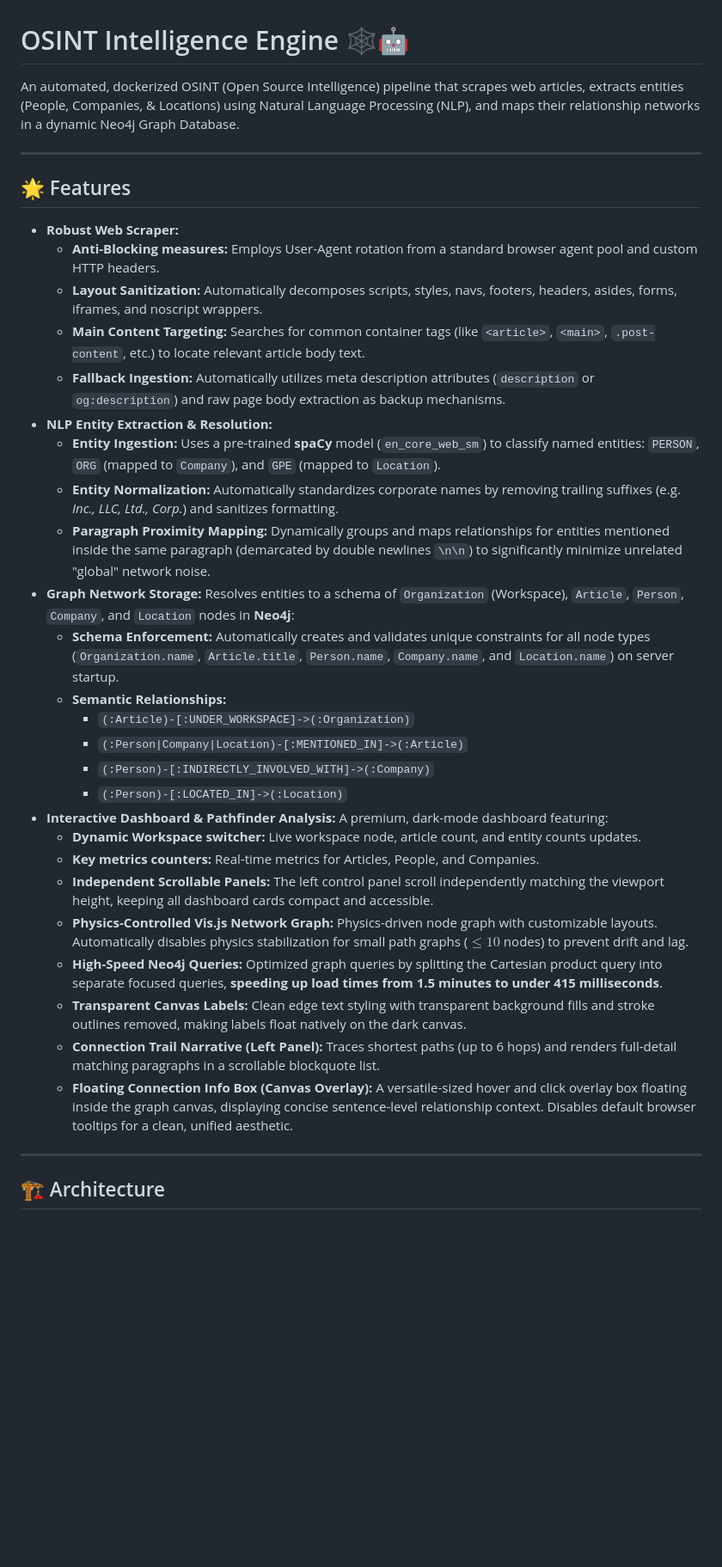
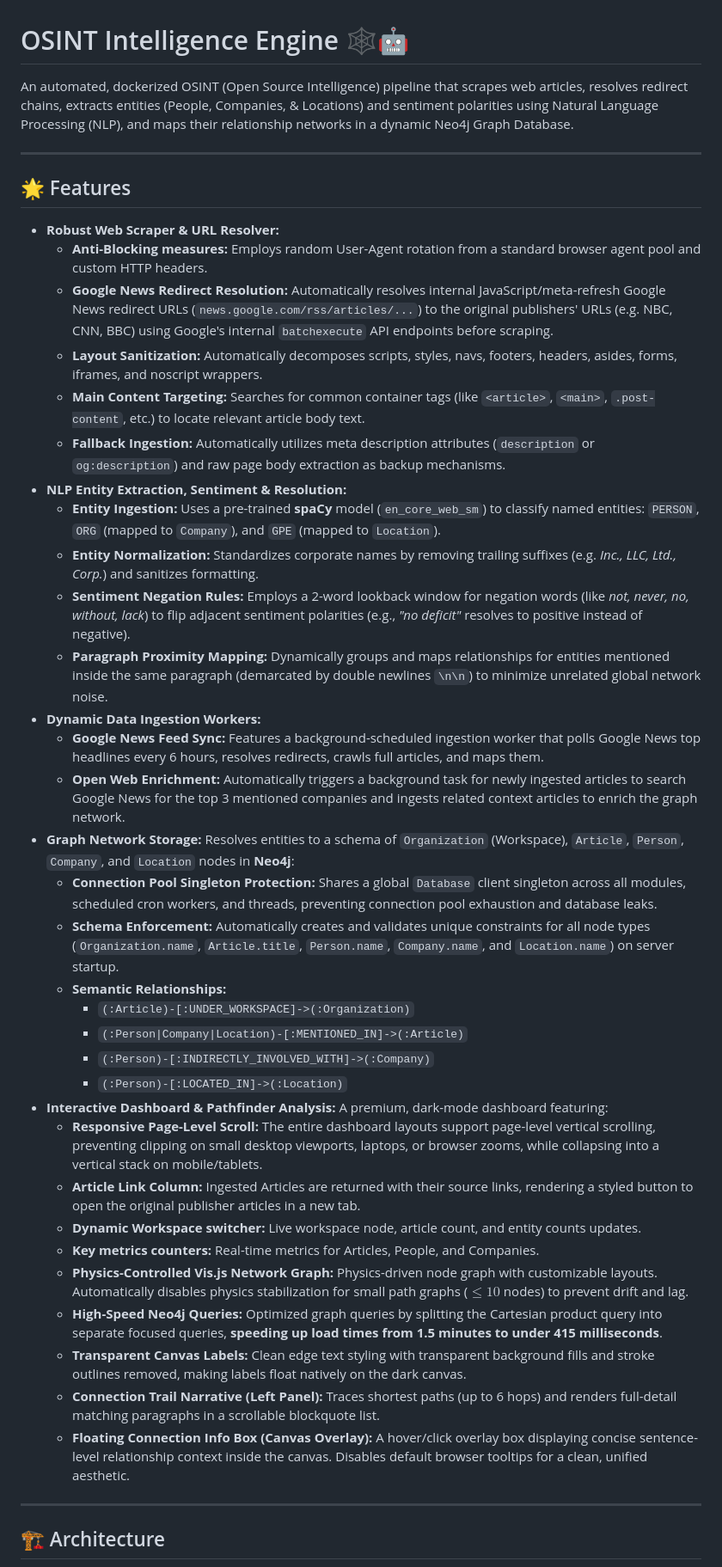
Before and after one commit to prabudhap/intelligence-engine, a Markdown page: README.md, the part around one of its changes. Shown at 86% size. GitHub-like rendering; blank space fills up the shorter version.

```diff
--- a/README.md
+++ b/README.md
@@ -1,21 +1,27 @@
 # OSINT Intelligence Engine 🕸️🤖
 
-An automated, dockerized OSINT (Open Source Intelligence) pipeline that scrapes web articles, extracts entities (People, Companies, & Locations) using Natural Language Processing (NLP), and maps their relationship networks in a dynamic Neo4j Graph Database.
+An automated, dockerized OSINT (Open Source Intelligence) pipeline that scrapes web articles, resolves redirect chains, extracts entities (People, Companies, & Locations) and sentiment polarities using Natural Language Processing (NLP), and maps their relationship networks in a dynamic Neo4j Graph Database.
 
 ---
 
 ## 🌟 Features
 
-*   **Robust Web Scraper:**
-    *   **Anti-Blocking measures:** Employs User-Agent rotation from a standard browser agent pool and custom HTTP headers.
+*   **Robust Web Scraper & URL Resolver:**
+    *   **Anti-Blocking measures:** Employs random User-Agent rotation from a standard browser agent pool and custom HTTP headers.
+    *   **Google News Redirect Resolution:** Automatically resolves internal JavaScript/meta-refresh Google News redirect URLs (`news.google.com/rss/articles/...`) to the original publishers' URLs (e.g. NBC, CNN, BBC) using Google's internal `batchexecute` API endpoints before scraping.
     *   **Layout Sanitization:** Automatically decomposes scripts, styles, navs, footers, headers, asides, forms, iframes, and noscript wrappers.
     *   **Main Content Targeting:** Searches for common container tags (like `<article>`, `<main>`, `.post-content`, etc.) to locate relevant article body text.
     *   **Fallback Ingestion:** Automatically utilizes meta description attributes (`description` or `og:description`) and raw page body extraction as backup mechanisms.
-*   **NLP Entity Extraction & Resolution:**
+*   **NLP Entity Extraction, Sentiment & Resolution:**
     *   **Entity Ingestion:** Uses a pre-trained **spaCy** model (`en_core_web_sm`) to classify named entities: `PERSON`, `ORG` (mapped to `Company`), and `GPE` (mapped to `Location`).
-    *   **Entity Normalization:** Automatically standardizes corporate names by removing trailing suffixes (e.g. *Inc., LLC, Ltd., Corp.*) and sanitizes formatting.
-    *   **Paragraph Proximity Mapping:** Dynamically groups and maps relationships for entities mentioned inside the same paragraph (demarcated by double newlines `\n\n`) to significantly minimize unrelated "global" network noise.
+    *   **Entity Normalization:** Standardizes corporate names by removing trailing suffixes (e.g. *Inc., LLC, Ltd., Corp.*) and sanitizes formatting.
+    *   **Sentiment Negation Rules:** Employs a 2-word lookback window for negation words (like *not, never, no, without, lack*) to flip adjacent sentiment polarities (e.g., *"no deficit"* resolves to positive instead of negative).
+    *   **Paragraph Proximity Mapping:** Dynamically groups and maps relationships for entities mentioned inside the same paragraph (demarcated by double newlines `\n\n`) to minimize unrelated global network noise.
+*   **Dynamic Data Ingestion Workers:**
+    *   **Google News Feed Sync:** Features a background-scheduled ingestion worker that polls Google News top headlines every 6 hours, resolves redirects, crawls full articles, and maps them.
+    *   **Open Web Enrichment:** Automatically triggers a background task for newly ingested articles to search Google News for the top 3 mentioned companies and ingests related context articles to enrich the graph network.
 *   **Graph Network Storage:** Resolves entities to a schema of `Organization` (Workspace), `Article`, `Person`, `Company`, and `Location` nodes in **Neo4j**:
+    *   **Connection Pool Singleton Protection:** Shares a global `Database` client singleton across all modules, scheduled cron workers, and threads, preventing connection pool exhaustion and database leaks.
     *   **Schema Enforcement:** Automatically creates and validates unique constraints for all node types (`Organization.name`, `Article.title`, `Person.name`, `Company.name`, and `Location.name`) on server startup.
     *   **Semantic Relationships:**
         *   `(:Article)-[:UNDER_WORKSPACE]->(:Organization)`
@@ -23,14 +29,15 @@ An automated, dockerized OSINT (Open Source Intelligence) pipeline that scrapes
         *   `(:Person)-[:INDIRECTLY_INVOLVED_WITH]->(:Company)`
         *   `(:Person)-[:LOCATED_IN]->(:Location)`
 *   **Interactive Dashboard & Pathfinder Analysis:** A premium, dark-mode dashboard featuring:
+    *   **Responsive Page-Level Scroll:** The entire dashboard layouts support page-level vertical scrolling, preventing clipping on small desktop viewports, laptops, or browser zooms, while collapsing into a vertical stack on mobile/tablets.
+    *   **Article Link Column:** Ingested Articles are returned with their source links, rendering a styled button to open the original publisher articles in a new tab.
     *   **Dynamic Workspace switcher:** Live workspace node, article count, and entity counts updates.
     *   **Key metrics counters:** Real-time metrics for Articles, People, and Companies.
-    *   **Independent Scrollable Panels:** The left control panel scroll independently matching the viewport height, keeping all dashboard cards compact and accessible.
     *   **Physics-Controlled Vis.js Network Graph:** Physics-driven node graph with customizable layouts. Automatically disables physics stabilization for small path graphs ($\le 10$ nodes) to prevent drift and lag.
     *   **High-Speed Neo4j Queries:** Optimized graph queries by splitting the Cartesian product query into separate focused queries, **speeding up load times from 1.5 minutes to under 415 milliseconds**.
     *   **Transparent Canvas Labels:** Clean edge text styling with transparent background fills and stroke outlines removed, making labels float natively on the dark canvas.
     *   **Connection Trail Narrative (Left Panel):** Traces shortest paths (up to 6 hops) and renders full-detail matching paragraphs in a scrollable blockquote list.
-    *   **Floating Connection Info Box (Canvas Overlay):** A versatile-sized hover and click overlay box floating inside the graph canvas, displaying concise sentence-level relationship context. Disables default browser tooltips for a clean, unified aesthetic.
+    *   **Floating Connection Info Box (Canvas Overlay):** A hover/click overlay box displaying concise sentence-level relationship context inside the canvas. Disables default browser tooltips for a clean, unified aesthetic.
 
 ---
 
```
Also changed, not shown: other parts of README.md (+14 -10 lines).
